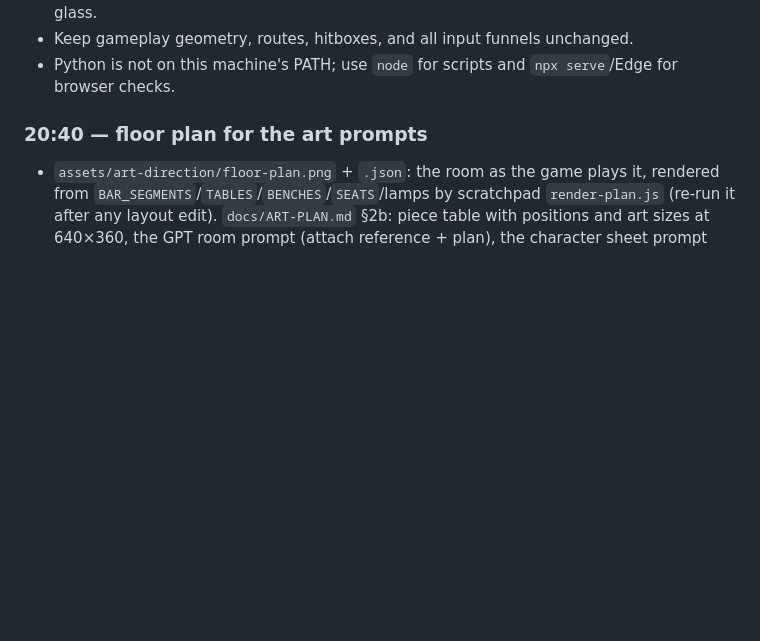
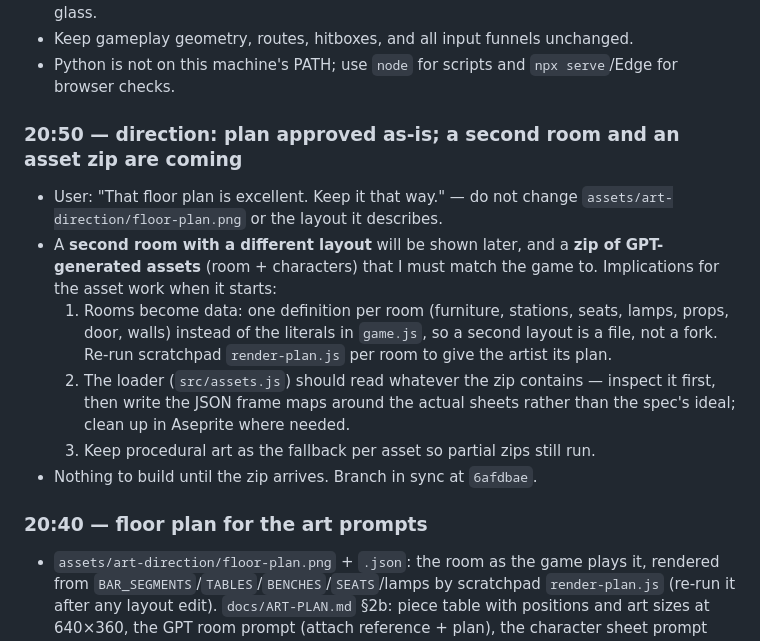
Before and after one commit to S-Belanger/LePub, a Markdown page: HANDOFF.md, the part around the change. Drawn GitHub-style; blank space fills up the shorter version.

Commit message:
docs: note approved plan, second room and incoming asset zip
Co-Authored-By: Claude Opus 5 <noreply@anthropic.com>

Claude-Session: https://claude.ai/code/session_01QtnAqeEh7ToxbAzhWcUX8e

```diff
--- a/HANDOFF.md
+++ b/HANDOFF.md
@@ -29,6 +29,23 @@ contents here.
 - Keep gameplay geometry, routes, hitboxes, and all input funnels unchanged.
 - Python is not on this machine's PATH; use `node` for scripts and
   `npx serve`/Edge for browser checks.
+
+### 20:50 — direction: plan approved as-is; a second room and an asset zip are coming
+
+- User: "That floor plan is excellent. Keep it that way." — do not change
+  `assets/art-direction/floor-plan.png` or the layout it describes.
+- A **second room with a different layout** will be shown later, and a
+  **zip of GPT-generated assets** (room + characters) that I must match the
+  game to. Implications for the asset work when it starts:
+  1. Rooms become data: one definition per room (furniture, stations, seats,
+     lamps, props, door, walls) instead of the literals in `game.js`, so a
+     second layout is a file, not a fork. Re-run scratchpad `render-plan.js`
+     per room to give the artist its plan.
+  2. The loader (`src/assets.js`) should read whatever the zip contains —
+     inspect it first, then write the JSON frame maps around the actual
+     sheets rather than the spec's ideal; clean up in Aseprite where needed.
+  3. Keep procedural art as the fallback per asset so partial zips still run.
+- Nothing to build until the zip arrives. Branch in sync at `6afdbae`.
 
 ### 20:40 — floor plan for the art prompts
 
```
